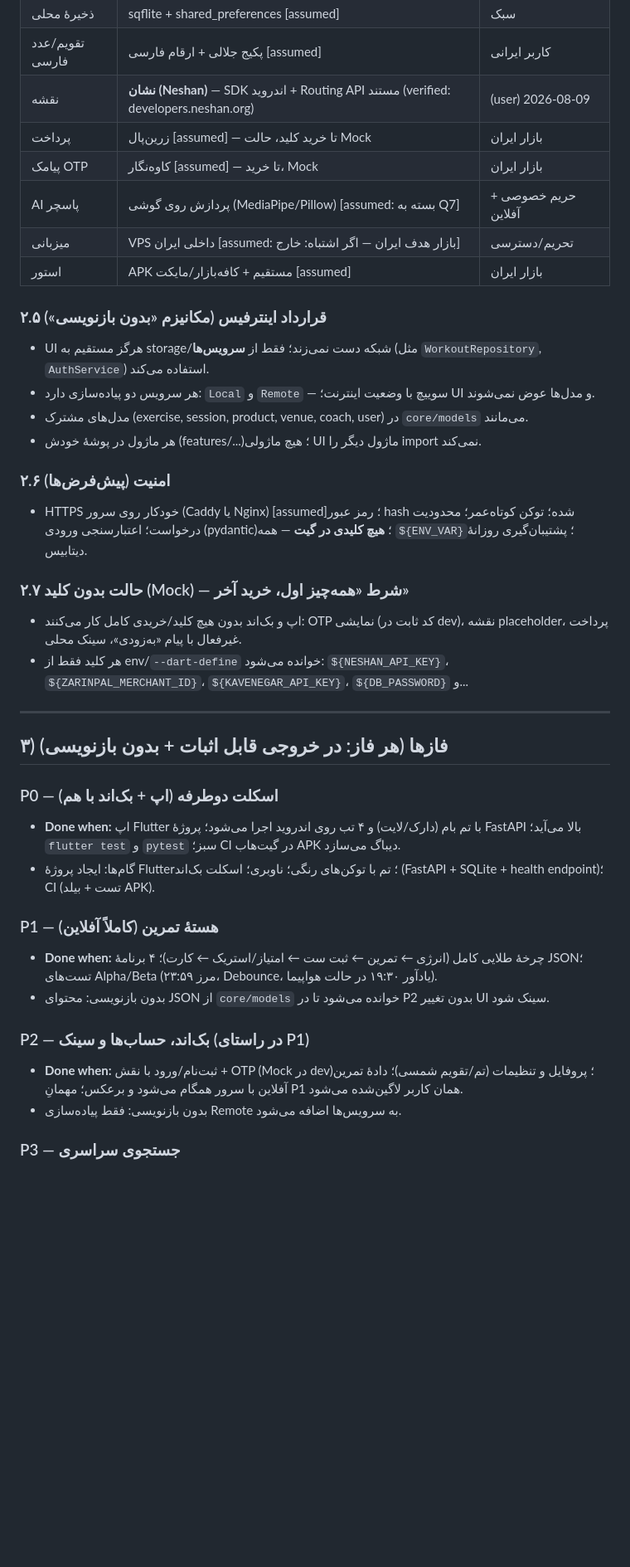
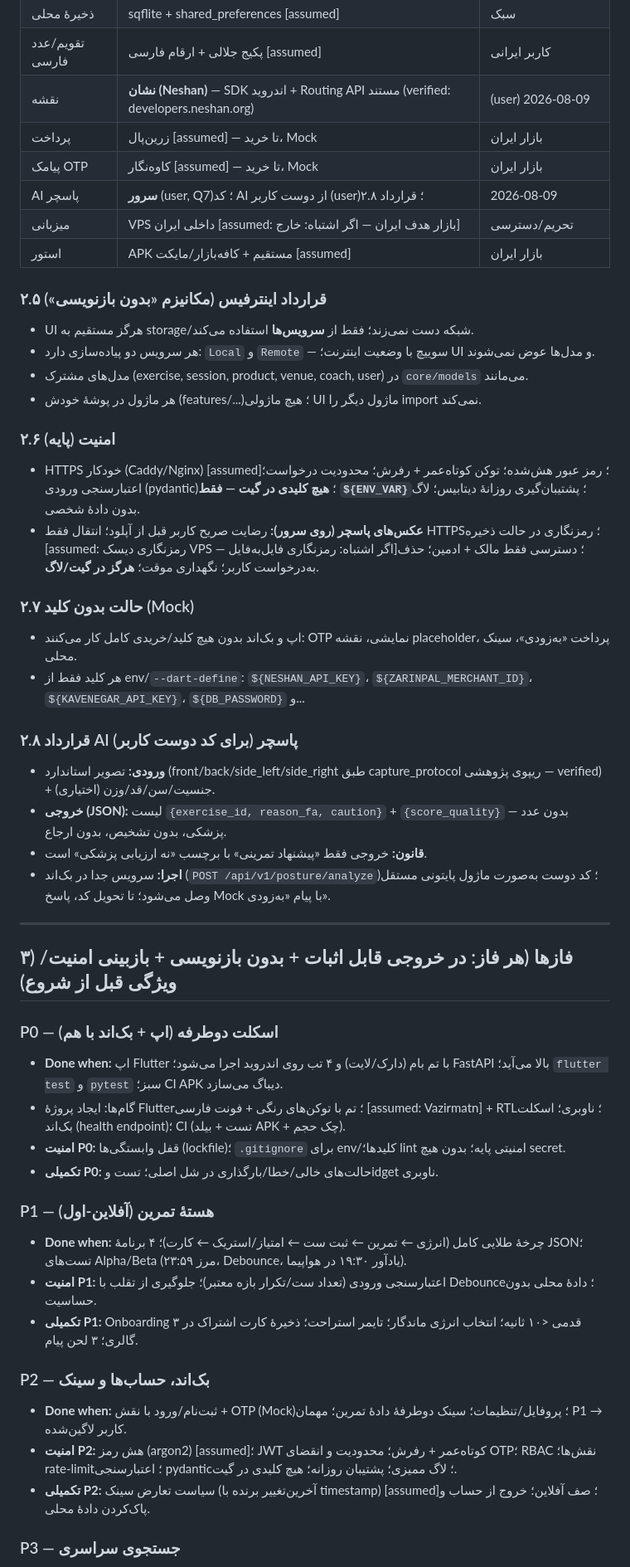
Before and after one commit to avazpoors-stack/app, a Markdown page: docs/ROADMAP.md, the part around one of its changes. Shown at 83% size. Drawn GitHub-style; blank space fills up the shorter version.

Commit message:
Finalize: PLAN.md + roadmap v1.1 (server-side AI, friend's code contract, per-phase security/feature review)
Co-authored-by: arena-agent <297053741+arena-agent@users.noreply.github.com>

```diff
--- a/docs/ROADMAP.md
+++ b/docs/ROADMAP.md
@@ -43,40 +46,51 @@
 | ذخیرهٔ محلی | sqflite + shared_preferences [assumed] | سبک |
 | تقویم/عدد فارسی | پکیج جلالی + ارقام فارسی [assumed] | کاربر ایرانی |
 | نقشه | **نشان (Neshan)** — SDK اندروید + Routing API مستند (verified: developers.neshan.org) | (user) 2026-08-09 |
-| پرداخت | زرین‌پال [assumed] — تا خرید کلید، حالت Mock | بازار ایران |
+| پرداخت | زرین‌پال [assumed] — تا خرید، Mock | بازار ایران |
 | پیامک OTP | کاوه‌نگار [assumed] — تا خرید، Mock | بازار ایران |
-| AI پاسچر | پردازش روی گوشی (MediaPipe/Pillow) [assumed: بسته به Q7] | حریم خصوصی + آفلاین |
+| AI پاسچر | **سرور** (user, Q7)؛ کد AI از دوست کاربر (user)؛ قرارداد ۲.۸ | 2026-08-09 |
 | میزبانی | VPS داخلی ایران [assumed: بازار هدف ایران — اگر اشتباه: خارج] | تحریم/دسترسی |
 | استور | APK مستقیم + کافه‌بازار/مایکت [assumed] | بازار ایران |
 
 ### ۲.۵ قرارداد اینترفیس (مکانیزم «بدون بازنویسی»)
-- UI هرگز مستقیم به storage/شبکه دست نمی‌زند؛ فقط از **سرویس‌ها** (مثل `WorkoutRepository`, `AuthService`) استفاده می‌کند.
+- UI هرگز مستقیم به storage/شبکه دست نمی‌زند؛ فقط از **سرویس‌ها** استفاده می‌کند.
 - هر سرویس دو پیاده‌سازی دارد: `Local` و `Remote` — سوییچ با وضعیت اینترنت؛ UI و مدل‌ها عوض نمی‌شوند.
 - مدل‌های مشترک (exercise, session, product, venue, coach, user) در `core/models` می‌مانند.
 - هر ماژول در پوشهٔ خودش (features/...)؛ هیچ ماژولی UI ماژول دیگر را import نمی‌کند.
 
-### ۲.۶ امنیت (پیش‌فرض‌ها)
-- HTTPS خودکار روی سرور (Caddy یا Nginx) [assumed]؛ رمز عبور hash شده؛ توکن کوتاه‌عمر؛ محدودیت درخواست؛ اعتبارسنجی ورودی (pydantic)؛ **هیچ کلیدی در گیت** — همه `${ENV_VAR}`؛ پشتیبان‌گیری روزانهٔ دیتابیس.
+### ۲.۶ امنیت (پایه)
+- HTTPS خودکار (Caddy/Nginx) [assumed]؛ رمز عبور هش‌شده؛ توکن کوتاه‌عمر + رفرش؛ محدودیت درخواست؛ اعتبارسنجی ورودی (pydantic)؛ **هیچ کلیدی در گیت — فقط `${ENV_VAR}`**؛ پشتیبان‌گیری روزانهٔ دیتابیس؛ لاگ بدون دادهٔ شخصی.
+- **عکس‌های پاسچر (روی سرور):** رضایت صریح کاربر قبل از آپلود؛ انتقال فقط HTTPS؛ رمزنگاری در حالت ذخیره [assumed: رمزنگاری دیسک VPS — اگر اشتباه: رمزنگاری فایل‌به‌فایل]؛ دسترسی فقط مالک + ادمین؛ حذف به‌درخواست کاربر؛ نگهداری موقت؛ **هرگز در گیت/لاگ**.
 
-### ۲.۷ حالت بدون کلید (Mock) — شرط «همه‌چیز اول، خرید آخر»
-- اپ و بک‌اند بدون هیچ کلید/خریدی کامل کار می‌کنند: OTP نمایشی (کد ثابت در dev)، نقشه placeholder، پرداخت غیرفعال با پیام «به‌زودی»، سینک محلی.
-- هر کلید فقط از env/`--dart-define` خوانده می‌شود: `${NESHAN_API_KEY}`، `${ZARINPAL_MERCHANT_ID}`، `${KAVENEGAR_API_KEY}`، `${DB_PASSWORD}` و...
+### ۲.۷ حالت بدون کلید (Mock)
+- اپ و بک‌اند بدون هیچ کلید/خریدی کامل کار می‌کنند: OTP نمایشی، نقشه placeholder، پرداخت «به‌زودی»، سینک محلی.
+- هر کلید فقط از env/`--dart-define`: `${NESHAN_API_KEY}`، `${ZARINPAL_MERCHANT_ID}`، `${KAVENEGAR_API_KEY}`، `${DB_PASSWORD}` و...
+
+### ۲.۸ قرارداد AI پاسچر (برای کد دوست کاربر)
+- **ورودی:** تصویر استاندارد (front/back/side_left/side_right طبق capture_protocol ریپوی پژوهشی — verified) + جنسیت/سن/قد/وزن (اختیاری).
+- **خروجی (JSON):** لیست `{exercise_id, reason_fa, caution}` + `{score_quality}` — بدون عدد پزشکی، بدون تشخیص، بدون ارجاع.
+- **قانون:** خروجی فقط «پیشنهاد تمرینی» با برچسب «نه ارزیابی پزشکی» است.
+- **اجرا:** سرویس جدا در بک‌اند (`POST /api/v1/posture/analyze`)؛ کد دوست به‌صورت ماژول پایتونی مستقل وصل می‌شود؛ تا تحویل کد، پاسخ Mock با پیام «به‌زودی».
 
 ---
 
-## ۳) فازها (هر فاز: در خروجی قابل اثبات + بدون بازنویسی)
+## ۳) فازها (هر فاز: در خروجی قابل اثبات + بدون بازنویسی + بازبینی امنیت/ویژگی قبل از شروع)
 
 ### P0 — اسکلت دوطرفه (اپ + بک‌اند با هم)
-- **Done when:** اپ Flutter با تم بام (دارک/لایت) و ۴ تب روی اندروید اجرا می‌شود؛ پروژهٔ FastAPI بالا می‌آید؛ `flutter test` و `pytest` سبز؛ CI در گیت‌هاب APK دیباگ می‌سازد.
-- گام‌ها: ایجاد پروژهٔ Flutter؛ تم با توکن‌های رنگی؛ ناوبری؛ اسکلت بک‌اند (FastAPI + SQLite + health endpoint)؛ CI (تست + بیلد APK).
+- **Done when:** اپ Flutter با تم بام (دارک/لایت) و ۴ تب روی اندروید اجرا می‌شود؛ FastAPI بالا می‌آید؛ `flutter test` و `pytest` سبز؛ CI APK دیباگ می‌سازد.
+- گام‌ها: ایجاد پروژهٔ Flutter؛ تم با توکن‌های رنگی + فونت فارسی [assumed: Vazirmatn] + RTL؛ ناوبری؛ اسکلت بک‌اند (health endpoint)؛ CI (تست + بیلد APK + چک حجم).
+- **امنیت P0:** قفل وابستگی‌ها (lockfile)؛ `.gitignore` برای env/کلیدها؛ lint امنیتی پایه؛ بدون هیچ secret.
+- **تکمیلی P0:** حالت‌های خالی/خطا/بارگذاری در شل اصلی؛ تست وidget ناوبری.
 
-### P1 — هستهٔ تمرین (کاملاً آفلاین)
-- **Done when:** چرخهٔ طلایی کامل (انرژی ← تمرین ← ثبت ست ← امتیاز/استریک ← کارت)؛ ۴ برنامهٔ JSON؛ تست‌های Alpha/Beta (مرز ۲۳:۵۹، Debounce، یادآور ۱۹:۳۰ در حالت هواپیما).
-- بدون بازنویسی: محتوای JSON از `core/models` خوانده می‌شود تا در P2 بدون تغییر UI سینک شود.
+### P1 — هستهٔ تمرین (آفلاین-اول)
+- **Done when:** چرخهٔ طلایی کامل (انرژی ← تمرین ← ثبت ست ← امتیاز/استریک ← کارت)؛ ۴ برنامهٔ JSON؛ تست‌های Alpha/Beta (مرز ۲۳:۵۹، Debounce، یادآور ۱۹:۳۰ در هواپیما).
+- **امنیت P1:** اعتبارسنجی ورودی (تعداد ست/تکرار بازه معتبر)؛ جلوگیری از تقلب با Debounce؛ دادهٔ محلی بدون حساسیت.
+- **تکمیلی P1:** Onboarding ۳ قدمی <۱۰ ثانیه؛ انتخاب انرژی ماندگار؛ تایمر استراحت؛ ذخیرهٔ کارت اشتراک در گالری؛ ۳ لحن پیام.
 
-### P2 — بک‌اند، حساب‌ها و سینک (در راستای P1)
-- **Done when:** ثبت‌نام/ورود با نقش + OTP (Mock در dev)؛ پروفایل و تنظیمات (تم/تقویم شمسی)؛ دادهٔ تمرین آفلاین با سرور همگام می‌شود و برعکس؛ مهمانِ P1 همان کاربر لاگین‌شده می‌شود.
-- بدون بازنویسی: فقط پیاده‌سازی Remote به سرویس‌ها اضافه می‌شود.
+### P2 — بک‌اند، حساب‌ها و سینک
+- **Done when:** ثبت‌نام/ورود با نقش + OTP (Mock)؛ پروفایل/تنظیمات؛ سینک دوطرفهٔ دادهٔ تمرین؛ مهمان P1 → کاربر لاگین‌شده.
+- **امنیت P2:** هش رمز (argon2) [assumed]؛ JWT کوتاه‌عمر + رفرش؛ محدودیت و انقضای OTP؛ RBAC نقش‌ها؛ rate-limit؛ اعتبارسنجی pydantic؛ لاگ ممیزی؛ پشتیبان روزانه؛ هیچ کلیدی در گیت.
+- **تکمیلی P2:** سیاست تعارض سینک (آخرین‌تغییر برنده با timestamp) [assumed]؛ صف آفلاین؛ خروج از حساب و پاک‌کردن دادهٔ محلی.
 
 ### P3 — جستجوی سراسری
 - **Done when:** جستجو در حرکات/برنامه‌ها/محصولات/مکان‌ها/مربی‌ها زیر ۱ ثانیه [assumed: هدف — اگر اشتباه: ایندکس‌گذاری].
```
Also changed, not shown: other parts of docs/ROADMAP.md (+39 -21 lines), MEMORY.md (+7 -3 lines), docs/PLAN.md (added, +215 -0 lines).
